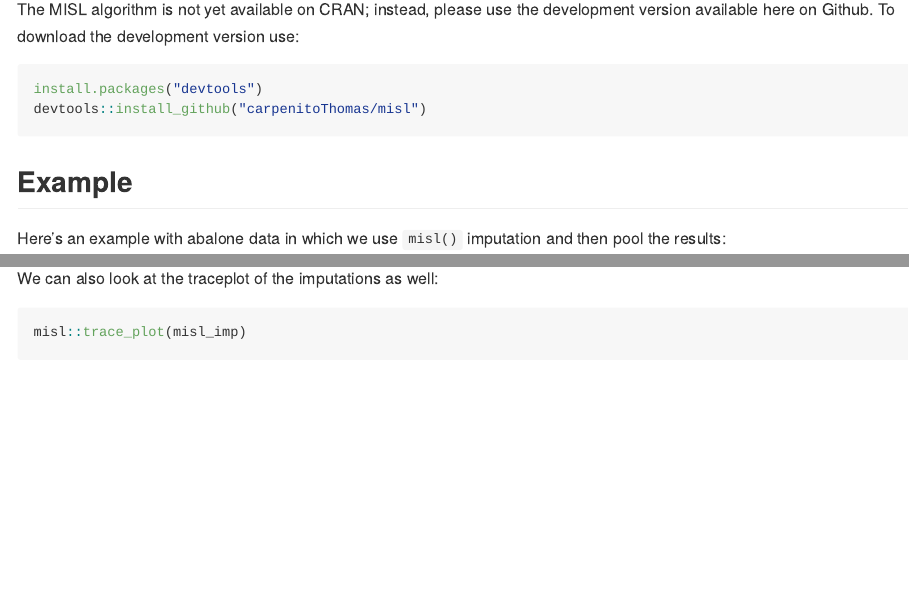
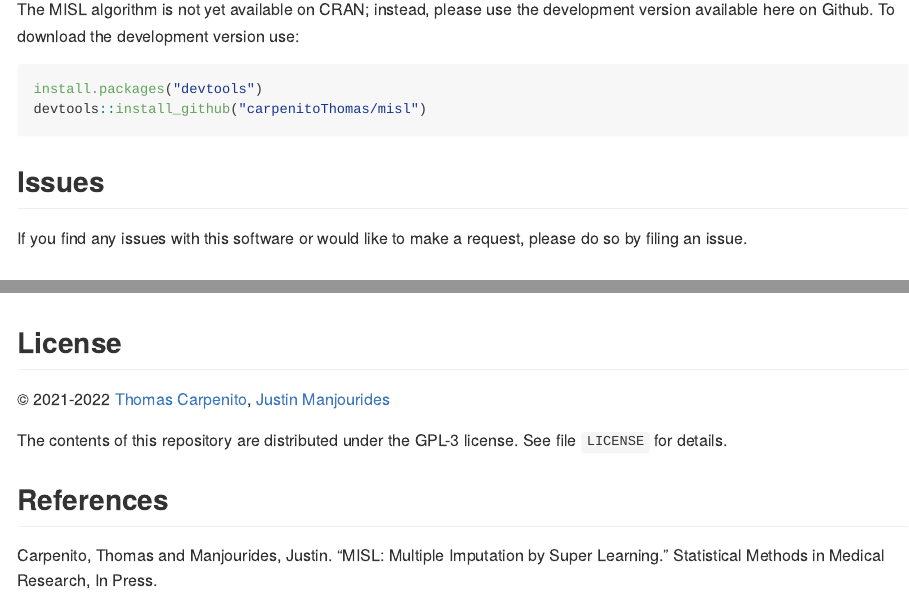
Before and after one commit to carpenitoThomas/misl, an R Markdown document (README.Rmd): the page in a window 1100 px wide, from 360 px down, and a second part further down, joined at a grey line. The pictures show the output file README.md that the author committed with the source, drawn offline in the style of GitHub; badge pictures from the web are left out.

Commit message:
Updates readme

````diff
--- a/README.Rmd
+++ b/README.Rmd
@@ -31,6 +31,12 @@ The MISL algorithm is not yet available on CRAN; instead, please use the develop
 install.packages("devtools")
 devtools::install_github("carpenitoThomas/misl")
 ```
+
+## Issues
+
+If you find any issues with this software or would like to make a request, please do so by filing an issue.
+
+
 ## Example
 
 Here's an example with abalone data in which we use `misl()` imputation and then pool the results:
@@ -56,3 +62,16 @@ We can also look at the traceplot of the imputations as well:
 ```{r}
 misl::trace_plot(misl_imp)
 ```
+
+## License
+
+&copy; 2021-2022 [Thomas Carpenito](https://github.com/carpenitoThomas), [Justin Manjourides](https://github.com/JustinManjourides)
+
+
+The contents of this repository are distributed under the GPL-3 license. See
+file `LICENSE` for details.
+
+
+## References
+
+Carpenito, Thomas and Manjourides, Justin. “MISL: Multiple Imputation by Super Learning.” Statistical Methods in Medical Research, In Press.
````
Also changed, not shown: README.md, 2 other files.
